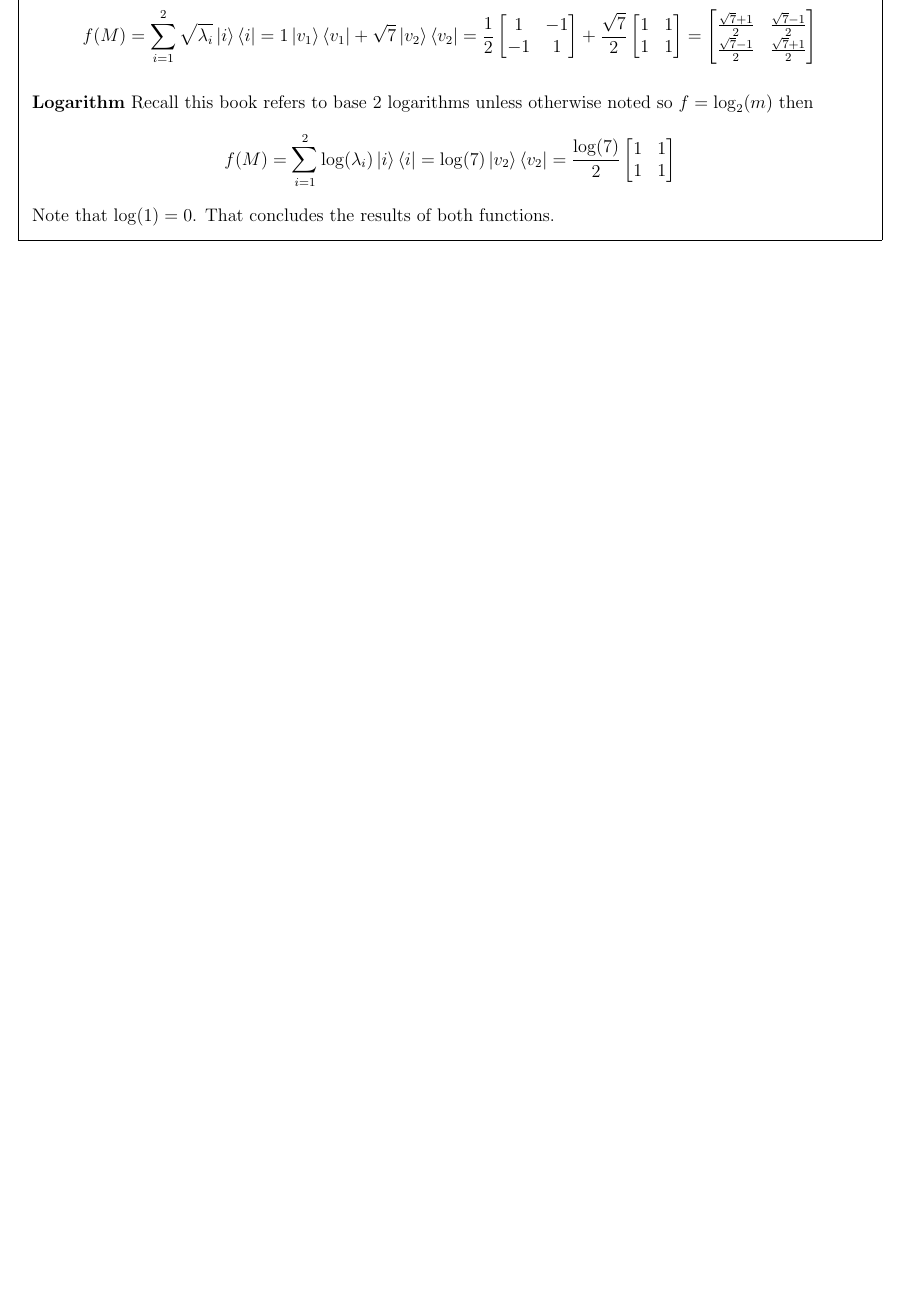
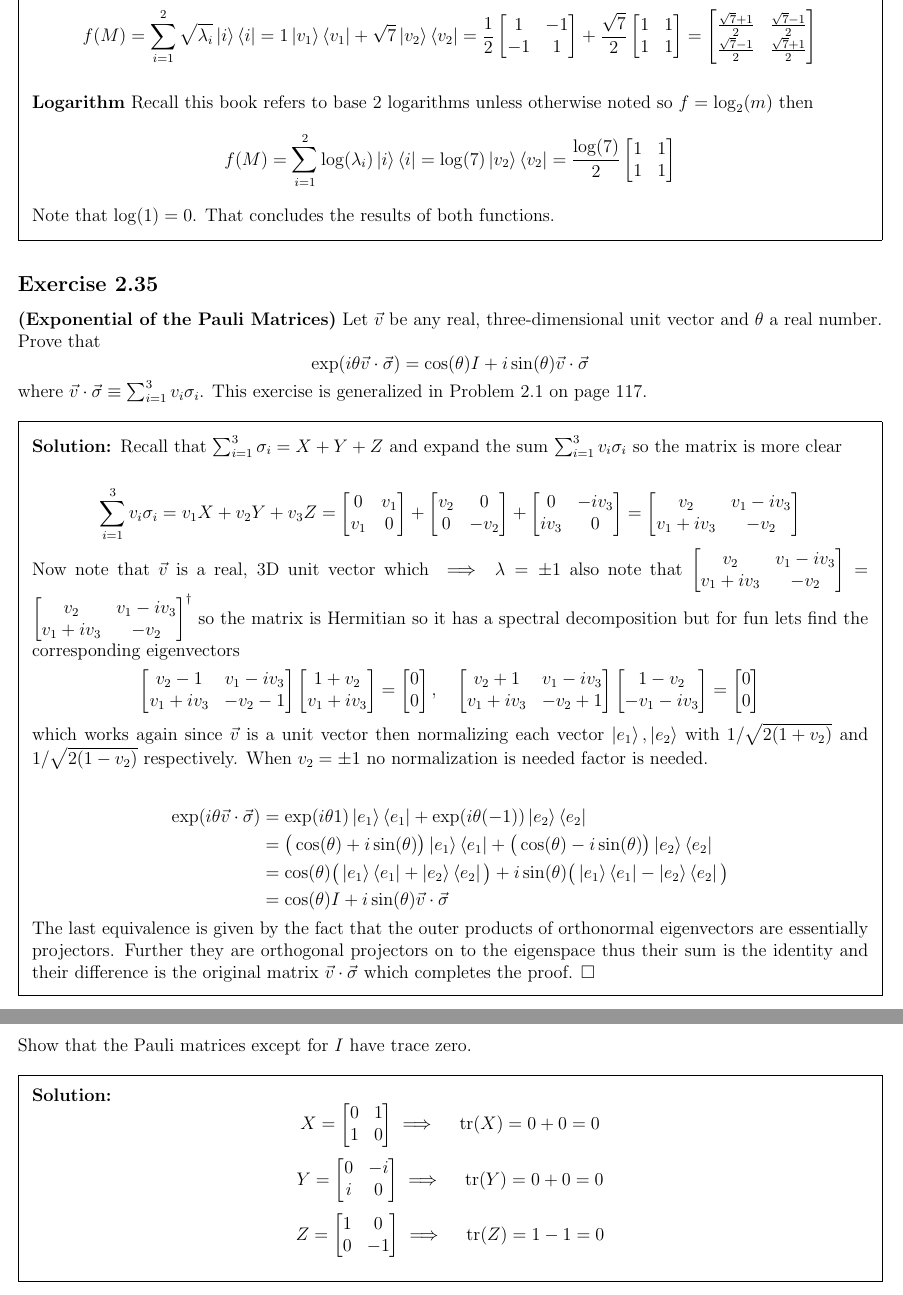
Before and after one commit to justindbeltran/QC-and-QI, a LaTeX problem sheet (solutions.tex): part of page 18 of 18 before the commit and two parts of pages 18 and 19 of 19 after it, the two joined at a grey line, cut so that both start at the same text, the shorter picture padded with empty space. Compiled offline with pdfLaTeX.

Commit message:
2.35 and 2.36

```diff
--- a/solutions.tex
+++ b/solutions.tex
@@ -737,6 +737,78 @@ Write out an explicit matrix representation for $H^{\otimes 2}$
 
 
 
+\subsection{Exercise} \textbf{(Exponential of the Pauli Matrices)} Let $\vec{v}$ be any real, three-dimensional unit vector and $\theta$ a real number. Prove that
+$$\exp(i\theta \vec{v}\cdot \vec{\sigma}) = \cos(\theta)I + i\sin(\theta)\vec{v}\cdot\vec{\sigma}$$
+where $\vec{v}\cdot \vec{\sigma}\equiv \sum^3_{i=1} v_i\sigma_i$. This exercise is generalized in Problem 2.1 on page 117.
+
+\begin{solution}
+    Recall that $\sum^3_{i=1}\sigma_i = X+Y+Z$ and expand the sum $\sum^3_{i=1} v_i\sigma_i $ so the matrix is more clear
+
+    $$
+    \sum^3_{i=1} v_i\sigma_i = v_1X + v_2Y +v_3Z =
+    \begin{bmatrix}
+        0 & v_1 \\ v_1 & 0
+    \end{bmatrix} + \begin{bmatrix}
+        v_2 & 0 \\ 0 & -v_2
+    \end{bmatrix} + \begin{bmatrix}
+        0 & -iv_3 \\ iv_3 & 0
+    \end{bmatrix} = \begin{bmatrix}
+        v_2 & v_1 -iv_3 \\ v_1 + iv_3 & - v_2
+    \end{bmatrix}$$
+    Now note that $\vec{v}$ is a real, 3D unit vector which $\implies \lambda = \pm 1$ also note that $\begin{bmatrix}
+        v_2 & v_1 -iv_3 \\ v_1 + iv_3 & - v_2
+    \end{bmatrix} = \begin{bmatrix}
+        v_2 & v_1 -iv_3 \\ v_1 + iv_3 & - v_2
+    \end{bmatrix}^\dagger$ so the matrix is Hermitian so it has a spectral decomposition but for fun lets find the corresponding eigenvectors
+    $$
+    \begin{bmatrix}
+        v_2 - 1 & v_1 -iv_3 \\ v_1 + iv_3 & - v_2-1
+    \end{bmatrix} \begin{bmatrix}
+        1 + v_2 \\ v_1 + iv_3
+    \end{bmatrix}=\begin{bmatrix}
+        0 \\ 0
+    \end{bmatrix}, \quad \begin{bmatrix}
+        v_2 + 1 & v_1 -iv_3 \\ v_1 + iv_3 & - v_2+1
+    \end{bmatrix} \begin{bmatrix}
+        1 - v_2 \\ -v_1 - iv_3
+    \end{bmatrix}=\begin{bmatrix}
+        0 \\ 0
+    \end{bmatrix}
+    $$
+    which works again since $\vec{v}$ is a unit vector then normalizing each vector $\ket{e_1},\ket{e_2}$ with $1/\sqrt{2(1+v_2)}$ and $1/\sqrt{2(1-v_2)}$ respectively. When $v_2 = \pm1$ no normalization is needed factor is needed.
+
+    \begin{equation*}
+        \begin{split}
+         \exp(i\theta \vec{v} \cdot \vec{\sigma}) &= \exp(i\theta 1)\ket{e_1}\bra{e_1} +  \exp(i\theta (-1))\ket{e_2}\bra{e_2} \\
+         &= \big(\cos(\theta) + i\sin (\theta)\big)\ket{e_1}\bra{e_1} + \big(\cos(\theta) - i\sin (\theta)\big)\ket{e_2}\bra{e_2} \\
+         &= \cos(\theta)\big(\ket{e_1}\bra{e_1} + \ket{e_2}\bra{e_2}\big) + i\sin(\theta)\big(\ket{e_1}\bra{e_1} - \ket{e_2}\bra{e_2}\big) \\
+         &= \cos(\theta)I + i\sin(\theta)\vec{v}\cdot\vec{\sigma}
+        \end{split}
+        \end{equation*}
+        The last equivalence is given by the fact that the outer products of orthonormal eigenvectors are essentially projectors. Further they are orthogonal projectors on to the eigenspace thus their sum is the identity and their difference is the original matrix $\vec{v}\cdot\vec{\sigma}$ which completes the proof. $\square$
+
+
+\end{solution}
+
+
+
+\subsection{Exercise} Show that the Pauli matrices except for $I$ have trace zero.
+
+\begin{solution}
+    $$X = \begin{bmatrix}
+        0 & 1 \\ 1 & 0
+    \end{bmatrix} \implies \quad \tr(X) = 0 + 0 = 0$$
+    $$Y = \begin{bmatrix}
+        0 & -i \\ i & 0
+    \end{bmatrix} \implies  \quad \tr(Y) = 0 + 0 = 0$$
+    $$Z = \begin{bmatrix}
+        1 & 0\\ 0 & -1
+    \end{bmatrix}\implies  \quad \tr(Z) = 1 -1 = 0$$
+\end{solution}
+
+
+
+
 
 
 
```
